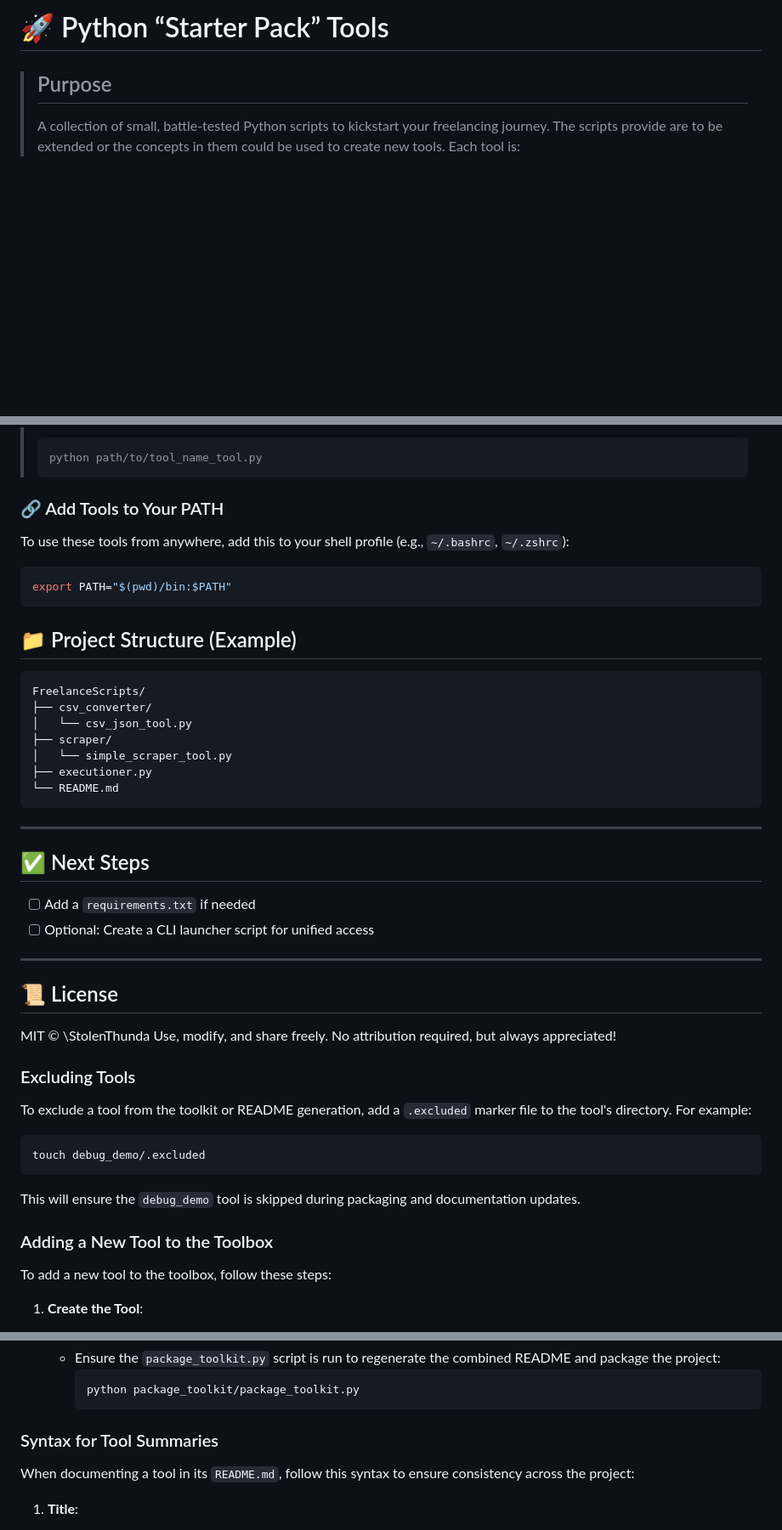
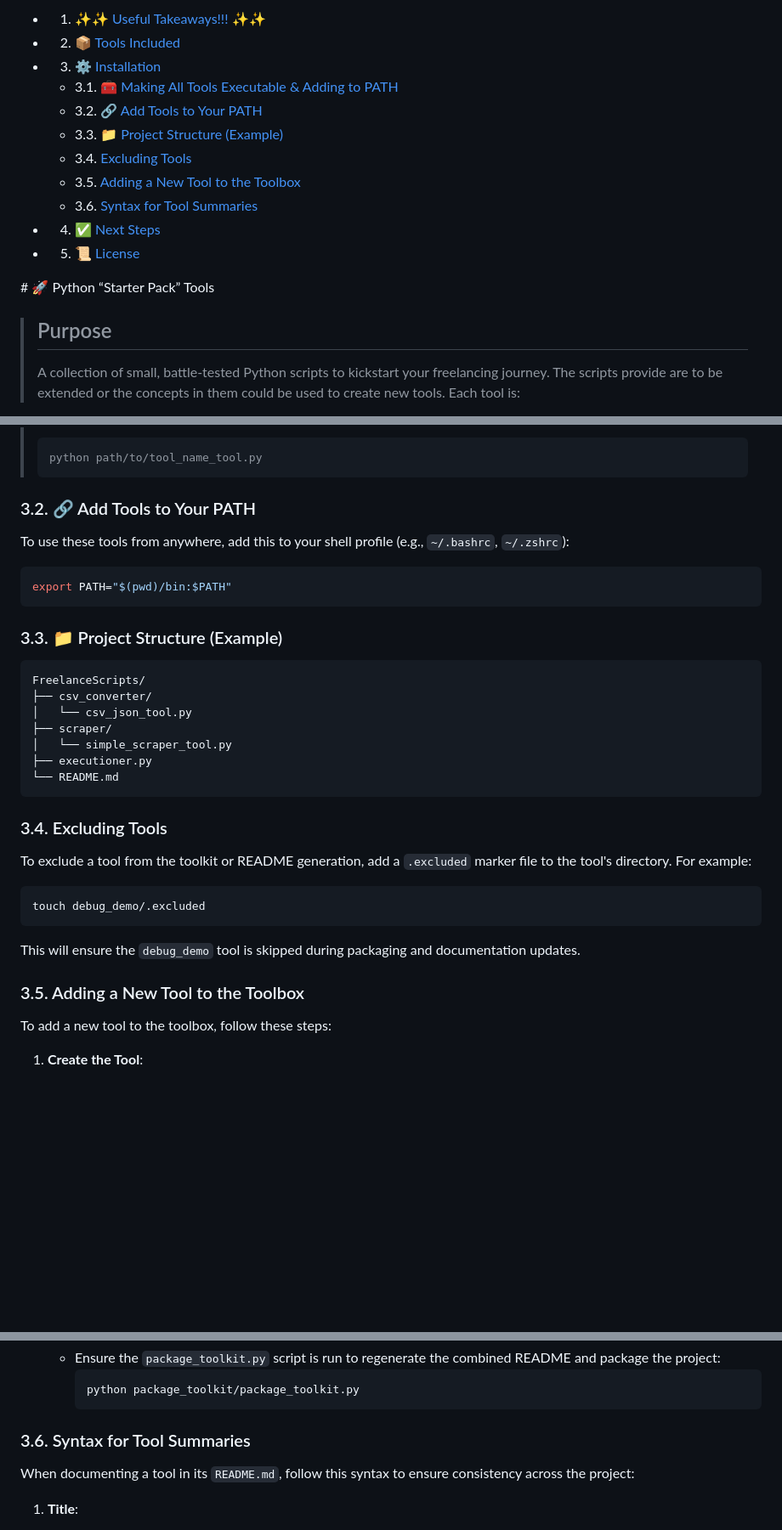
Before and after one commit to St0lenThunda/FreelanceScripts, a Markdown page: README.md, 3 parts joined by grey strips. Shown at 85% size. GitHub-like rendering; blank space fills up the shorter version.

Commit message:
Added TOC to root readme

````diff
--- a/README.md
+++ b/README.md
@@ -1,4 +1,21 @@
-# 🚀 Python “Starter Pack” Tools
+<!-- vscode-markdown-toc -->
+* 1. [✨✨ Useful Takeaways!!! ✨✨](#UsefulTakeaways)
+* 2. [📦 Tools Included](#ToolsIncluded)
+* 3. [⚙️ Installation](#Installation)
+	* 3.1. [🧰 Making All Tools Executable & Adding to PATH](#MakingAllToolsExecutableAddingtoPATH)
+	* 3.2. [🔗 Add Tools to Your PATH](#AddToolstoYourPATH)
+	* 3.3. [📁 Project Structure (Example)](#ProjectStructureExample)
+	* 3.4. [Excluding Tools](#ExcludingTools)
+	* 3.5. [Adding a New Tool to the Toolbox](#AddingaNewTooltotheToolbox)
+	* 3.6. [Syntax for Tool Summaries](#SyntaxforToolSummaries)
+* 4. [✅ Next Steps](#NextSteps)
+* 5. [📜 License](#License)
+
+<!-- vscode-markdown-toc-config
+	numbering=true
+	autoSave=true
+	/vscode-markdown-toc-config -->
+<!-- /vscode-markdown-toc --># 🚀 Python “Starter Pack” Tools
 
 > ## Purpose
 > A collection of small, battle-tested Python scripts to kickstart your freelancing journey. The scripts provide are to be extended or the concepts in them could be used to create new tools. Each tool is:
@@ -210,7 +227,7 @@ You can then run tools from the `bin/` directory using just their short names (e
 > python path/to/tool_name_tool.py
 > ```
 
-### 🔗 Add Tools to Your PATH
+###  3.2. <a name='AddToolstoYourPATH'></a>🔗 Add Tools to Your PATH
 
 To use these tools from anywhere, add this to your shell profile (e.g., `~/.bashrc`, `~/.zshrc`):
 
@@ -218,7 +235,7 @@ To use these tools from anywhere, add this to your shell profile (e.g., `~/.bash
 export PATH="$(pwd)/bin:$PATH"
 ```
 
-## 📁 Project Structure (Example)
+###  3.3. <a name='ProjectStructureExample'></a>📁 Project Structure (Example)
 ```
 FreelanceScripts/
 ├── csv_converter/
@@ -228,21 +245,8 @@ FreelanceScripts/
 ├── executioner.py
 └── README.md
 ```
----
 
-## ✅ Next Steps
-
-* [ ] Add a `requirements.txt` if needed
-* [ ] Optional: Create a CLI launcher script for unified access
-
----
-
-## 📜 License
-
-MIT © \StolenThunda
-Use, modify, and share freely. No attribution required, but always appreciated!
-
-### Excluding Tools
+###  3.4. <a name='ExcludingTools'></a>Excluding Tools
 
 To exclude a tool from the toolkit or README generation, add a `.excluded` marker file to the tool's directory. For example:
 
@@ -252,7 +256,7 @@ touch debug_demo/.excluded
 
 This will ensure the `debug_demo` tool is skipped during packaging and documentation updates.
 
-### Adding a New Tool to the Toolbox
+###  3.5. <a name='AddingaNewTooltotheToolbox'></a>Adding a New Tool to the Toolbox
 
 To add a new tool to the toolbox, follow these steps:
 
@@ -284,7 +288,7 @@ To add a new tool to the toolbox, follow these steps:
      python package_toolkit/package_toolkit.py
      ```
 
-### Syntax for Tool Summaries
+###  3.6. <a name='SyntaxforToolSummaries'></a>Syntax for Tool Summaries
 
 When documenting a tool in its `README.md`, follow this syntax to ensure consistency across the project:
 
````
Also changed, not shown: other parts of README.md (+18 -4 lines).
